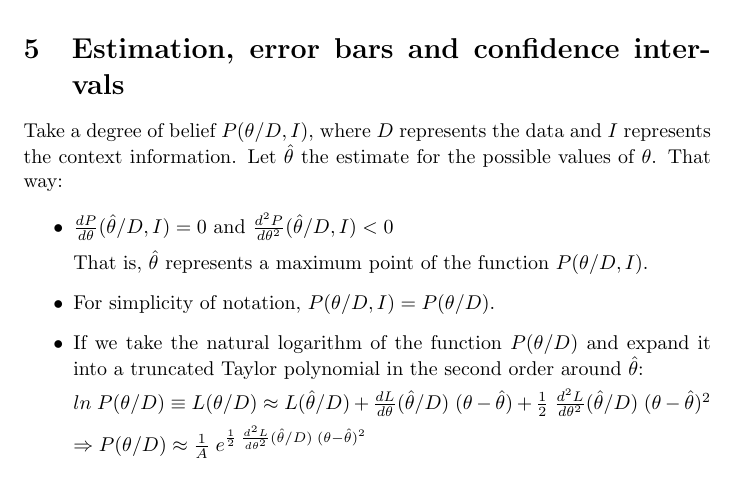
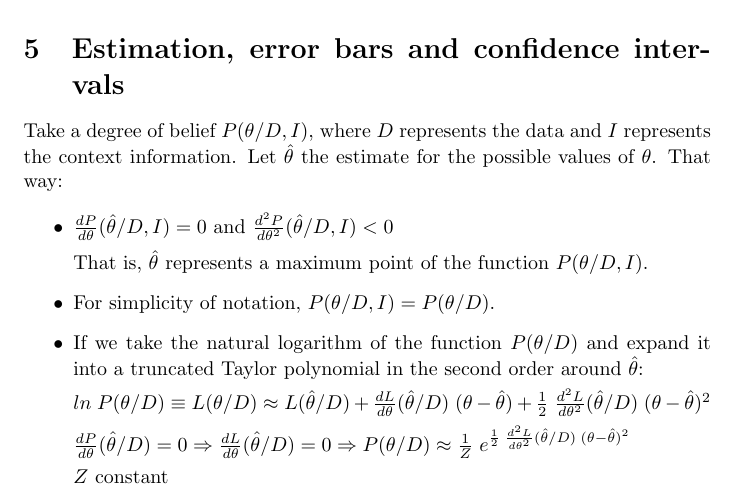
Before and after one commit to mcopstein/ScientificComputingNewApproach, a LaTeX document (chaps/statistical-inference-one.tex): part of page 2 of 2, cut so that both start at the same text. Compiled offline with pdfLaTeX.

Commit message:
statistical-inference-one.tex update

```diff
--- a/chaps/statistical-inference-one.tex
+++ b/chaps/statistical-inference-one.tex
@@ -77,7 +77,9 @@ That is, $\hat{\theta}$ represents a maximum point of the function $P(\theta/D,I
 
 $ln \; P(\theta/D) \equiv L(\theta/D) \approx L(\hat{\theta}/D) + \frac{dL}{d\theta} (\hat{\theta}/D) \; (\theta - \hat{\theta}) + \frac{1}{2} \; \frac{d^{2}L}{d\theta^{2}} (\hat{\theta}/D) \; (\theta - \hat{\theta})^{2}$
 
-$\Rightarrow P(\theta/D) \approx \frac{1}{A} \; e^{\frac{1}{2} \; \frac{d^{2}L}{d\theta^{2}} (\hat{\theta}/D) \; (\theta - \hat{\theta})^{2}}$
+$\frac{dP}{d\theta} (\hat{\theta}/D) = 0 \Rightarrow \frac{dL}{d\theta} (\hat{\theta}/D) = 0 \Rightarrow P(\theta/D) \approx \frac{1}{Z} \; e^{\frac{1}{2} \; \frac{d^{2}L}{d\theta^{2}} (\hat{\theta}/D) \; (\theta - \hat{\theta})^{2}}$
+
+$Z$ constant
 
 \end{itemize}
 
```
